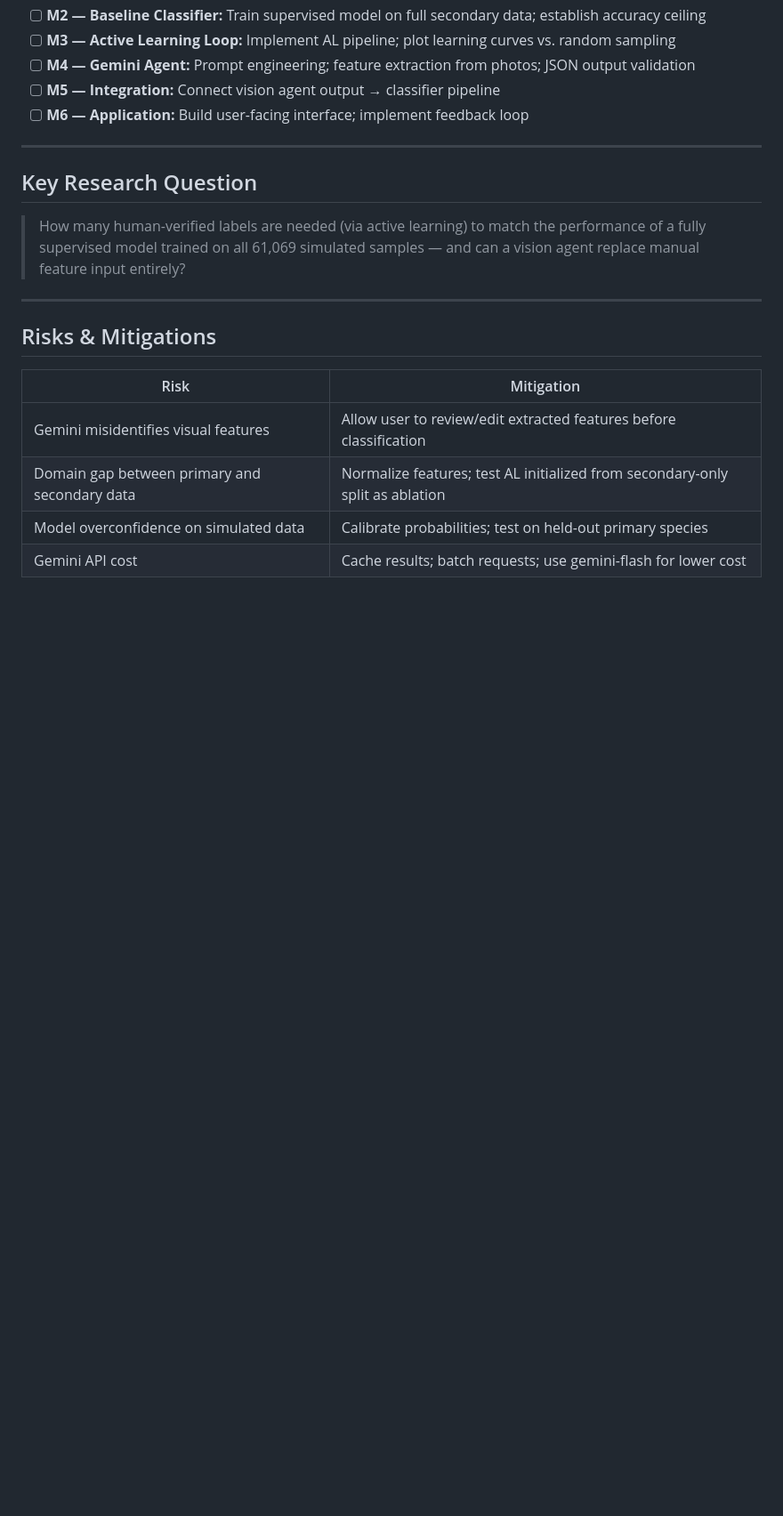
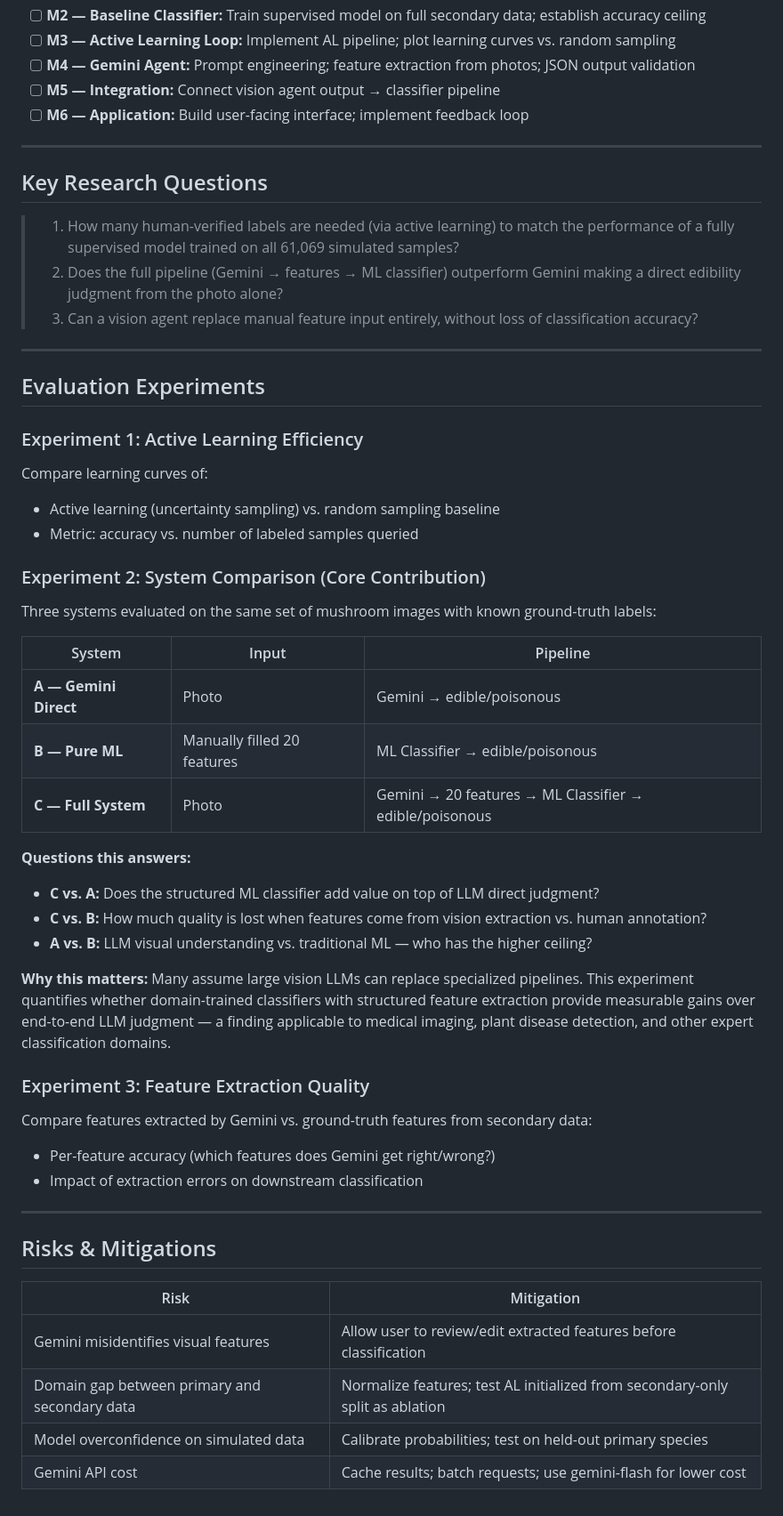
Before and after one commit to hallucijordan/mushroom-project, a Markdown page: PROPOSAL.md, the part around the change. Shown at 89% size. GitHub-like rendering; blank space fills up the shorter version.

Commit message:
Add evaluation framework: 3-way system comparison experiment

```diff
--- a/PROPOSAL.md
+++ b/PROPOSAL.md
@@ -165,9 +165,42 @@ User-confirmed labels from the app feed back into the active learning pool, enab
 
 ---
 
-## Key Research Question
+## Key Research Questions
 
-> How many human-verified labels are needed (via active learning) to match the performance of a fully supervised model trained on all 61,069 simulated samples — and can a vision agent replace manual feature input entirely?
+> 1. How many human-verified labels are needed (via active learning) to match the performance of a fully supervised model trained on all 61,069 simulated samples?
+> 2. Does the full pipeline (Gemini → features → ML classifier) outperform Gemini making a direct edibility judgment from the photo alone?
+> 3. Can a vision agent replace manual feature input entirely, without loss of classification accuracy?
+
+---
+
+## Evaluation Experiments
+
+### Experiment 1: Active Learning Efficiency
+Compare learning curves of:
+- Active learning (uncertainty sampling) vs. random sampling baseline
+- Metric: accuracy vs. number of labeled samples queried
+
+### Experiment 2: System Comparison (Core Contribution)
+
+Three systems evaluated on the same set of mushroom images with known ground-truth labels:
+
+| System | Input | Pipeline |
+|---|---|---|
+| **A — Gemini Direct** | Photo | Gemini → edible/poisonous |
+| **B — Pure ML** | Manually filled 20 features | ML Classifier → edible/poisonous |
+| **C — Full System** | Photo | Gemini → 20 features → ML Classifier → edible/poisonous |
+
+**Questions this answers:**
+- **C vs. A:** Does the structured ML classifier add value on top of LLM direct judgment?
+- **C vs. B:** How much quality is lost when features come from vision extraction vs. human annotation?
+- **A vs. B:** LLM visual understanding vs. traditional ML — who has the higher ceiling?
+
+**Why this matters:** Many assume large vision LLMs can replace specialized pipelines. This experiment quantifies whether domain-trained classifiers with structured feature extraction provide measurable gains over end-to-end LLM judgment — a finding applicable to medical imaging, plant disease detection, and other expert classification domains.
+
+### Experiment 3: Feature Extraction Quality
+Compare features extracted by Gemini vs. ground-truth features from secondary data:
+- Per-feature accuracy (which features does Gemini get right/wrong?)
+- Impact of extraction errors on downstream classification
 
 ---
 
```
